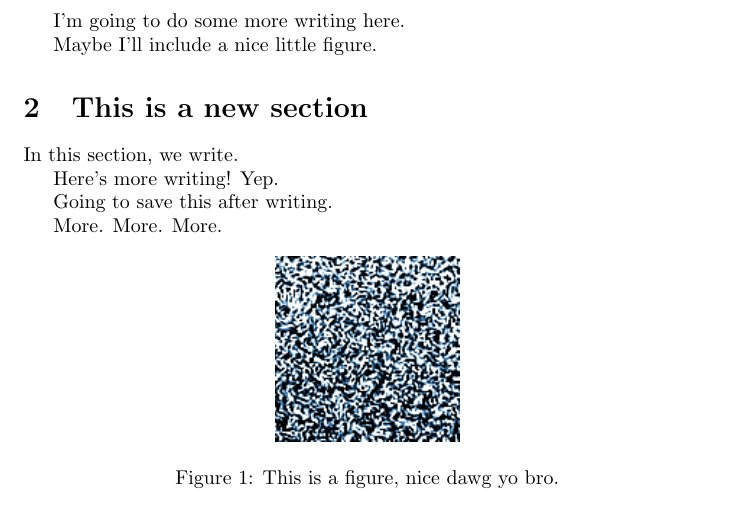
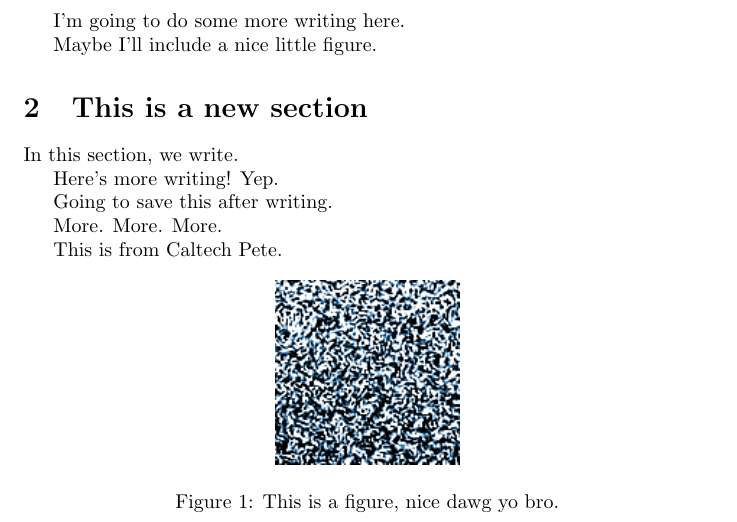
Before and after one commit to petebachant/test-1, a LaTeX document (paper/main.tex): part of the page, cut so that both start at the same text. Compiled offline with pdfLaTeX.

Commit message:
Add Caltech comment

```diff
--- a/paper/main.tex
+++ b/paper/main.tex
@@ -34,6 +34,8 @@ Going to save this after writing.
 
 More. More. More.
 
+This is from Caltech Pete.
+
 \begin{figure}[h]
     \centering
     \includegraphics[]{figures/000_000000000250000.png}
```
